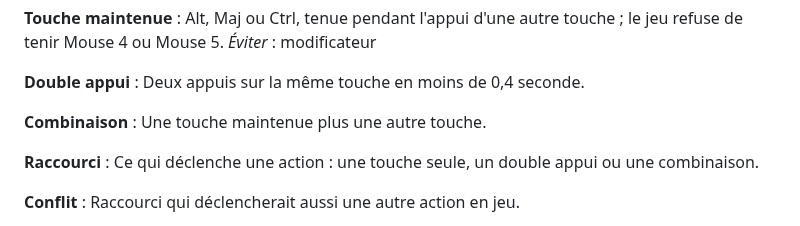
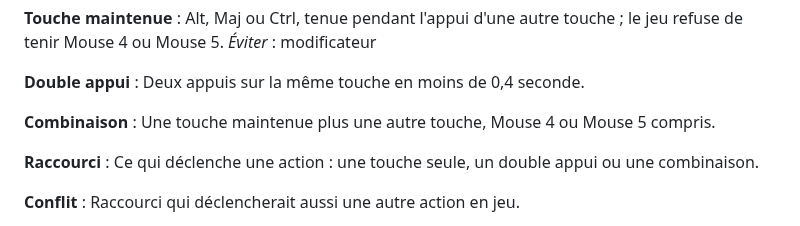
Before and after one commit to DorianLsl/Wolokeys, a Markdown page: CONTEXT.md, the part around the change. Drawn GitHub-style.

Commit message:
docs(context): une combinaison peut finir par un bouton lateral
Co-Authored-By: Claude Opus 5.5 <noreply@anthropic.com>
Claude-Session: https://claude.ai/code/session_011mPUHyCezNHfWVqMCTLEuu

```diff
--- a/CONTEXT.md
+++ b/CONTEXT.md
@@ -68,7 +68,7 @@ _Éviter_ : modificateur
 Deux appuis sur la même touche en moins de 0,4 seconde.
 
 **Combinaison** :
-Une touche maintenue plus une autre touche.
+Une touche maintenue plus une autre touche, Mouse 4 ou Mouse 5 compris.
 
 **Raccourci** :
 Ce qui déclenche une action : une touche seule, un double appui ou une
```
